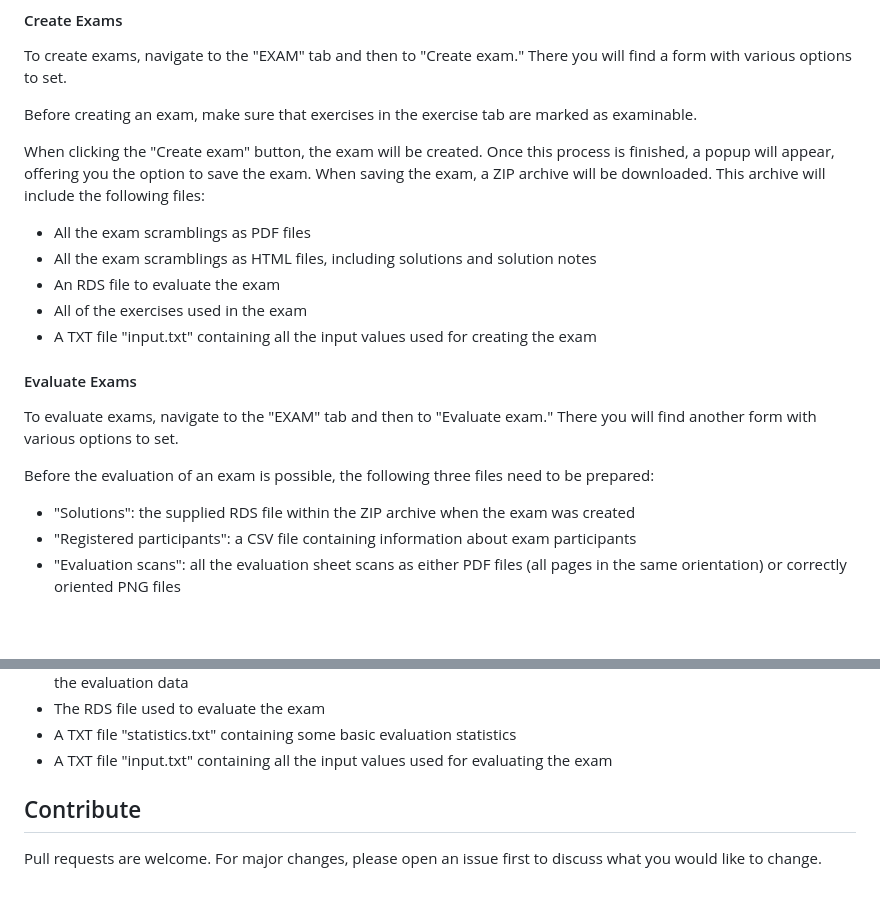
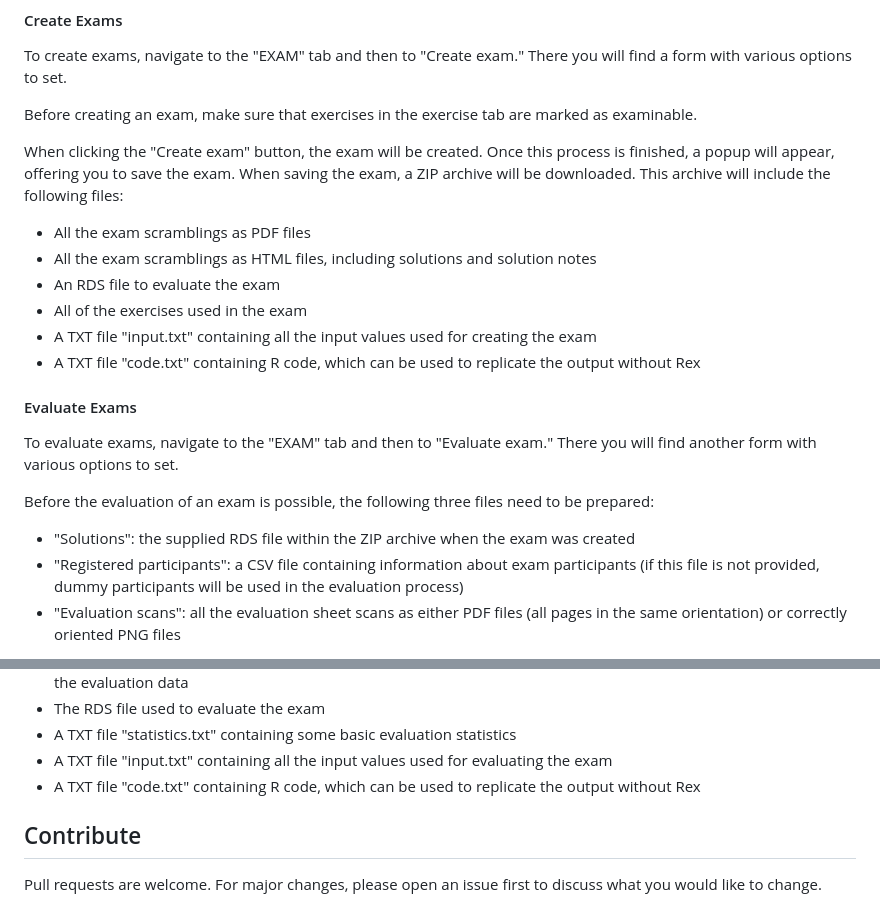
Before and after one commit to guesswho1234/Rex, a Markdown page: README.md, 2 parts joined by grey strips. GitHub-like rendering; blank space fills up the shorter version.

```diff
--- a/README.md
+++ b/README.md
@@ -61,12 +61,13 @@ To create exams, navigate to the "EXAM" tab and then to "Create exam." There you
 
 Before creating an exam, make sure that exercises in the exercise tab are marked as examinable.
 
-When clicking the "Create exam" button, the exam will be created. Once this process is finished, a popup will appear, offering you the option to save the exam. When saving the exam, a ZIP archive will be downloaded. This archive will include the following files:
+When clicking the "Create exam" button, the exam will be created. Once this process is finished, a popup will appear, offering you to save the exam. When saving the exam, a ZIP archive will be downloaded. This archive will include the following files:
 - All the exam scramblings as PDF files
 - All the exam scramblings as HTML files, including solutions and solution notes
 - An RDS file to evaluate the exam
 - All of the exercises used in the exam
 - A TXT file "input.txt" containing all the input values used for creating the exam
+- A TXT file "code.txt" containing R code, which can be used to replicate the output without Rex
 
 #### Evaluate Exams
 
@@ -74,7 +75,7 @@ To evaluate exams, navigate to the "EXAM" tab and then to "Evaluate exam." There
 
 Before the evaluation of an exam is possible, the following three files need to be prepared:
 - "Solutions": the supplied RDS file within the ZIP archive when the exam was created
-- "Registered participants": a CSV file containing information about exam participants
+- "Registered participants": a CSV file containing information about exam participants (if this file is not provided, dummy participants will be used in the evaluation process)
 - "Evaluation scans": all the evaluation sheet scans as either PDF files (all pages in the same orientation) or correctly oriented PNG files
 
 When clicking the "Evaluate exam" button, the exam will be evaluated. First, the scans are processed. When this is finished, a popup will appear, allowing you to inspect and manually edit any of the processed scans. After proceeding, the evaluation will be finalized. Once finished, another popup will appear offering the option to save the exam evaluation. When saving the evaluation, a ZIP archive will be downloaded. This archive will include the following files:
@@ -83,6 +84,7 @@ When clicking the "Evaluate exam" button, the exam will be evaluated. First, the
 - The RDS file used to evaluate the exam
 - A TXT file "statistics.txt" containing some basic evaluation statistics
 - A TXT file "input.txt" containing all the input values used for evaluating the exam
+- A TXT file "code.txt" containing R code, which can be used to replicate the output without Rex
 
 ## Contribute
 
```
